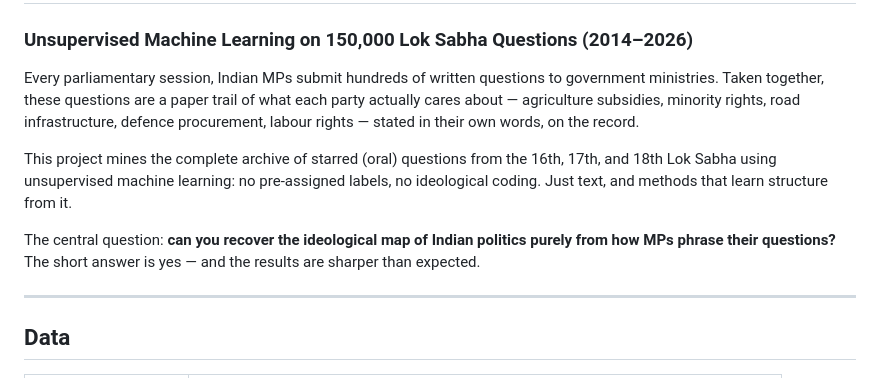
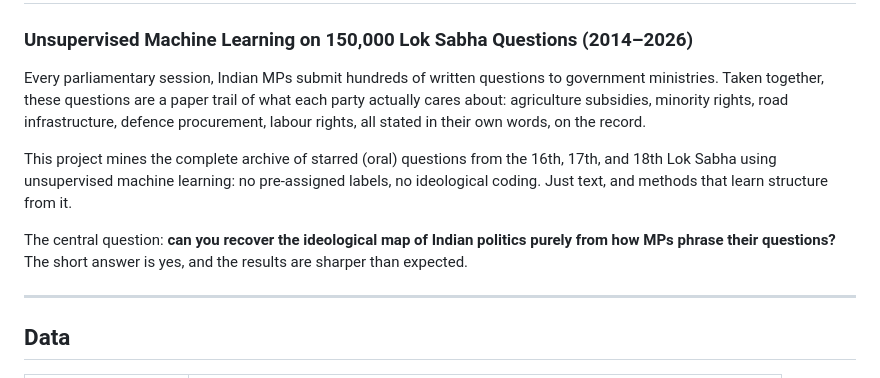
Before and after one commit to pzaware19/lok-sabha-nlp, a Markdown page: README.md, the part around one of its changes. GitHub-like rendering.

Commit message:
Remove em dashes from README

```diff
--- a/README.md
+++ b/README.md
@@ -1,11 +1,11 @@
 # What Does India's Parliament Actually Talk About?
 ### Unsupervised Machine Learning on 150,000 Lok Sabha Questions (2014–2026)
 
-Every parliamentary session, Indian MPs submit hundreds of written questions to government ministries. Taken together, these questions are a paper trail of what each party actually cares about — agriculture subsidies, minority rights, road infrastructure, defence procurement, labour rights — stated in their own words, on the record.
+Every parliamentary session, Indian MPs submit hundreds of written questions to government ministries. Taken together, these questions are a paper trail of what each party actually cares about: agriculture subsidies, minority rights, road infrastructure, defence procurement, labour rights, all stated in their own words, on the record.
 
 This project mines the complete archive of starred (oral) questions from the 16th, 17th, and 18th Lok Sabha using unsupervised machine learning: no pre-assigned labels, no ideological coding. Just text, and methods that learn structure from it.
 
-The central question: **can you recover the ideological map of Indian politics purely from how MPs phrase their questions?** The short answer is yes — and the results are sharper than expected.
+The central question: **can you recover the ideological map of Indian politics purely from how MPs phrase their questions?** The short answer is yes, and the results are sharper than expected.
 
 ---
 
```
Also changed, not shown: other parts of README.md (+10 -10 lines).
